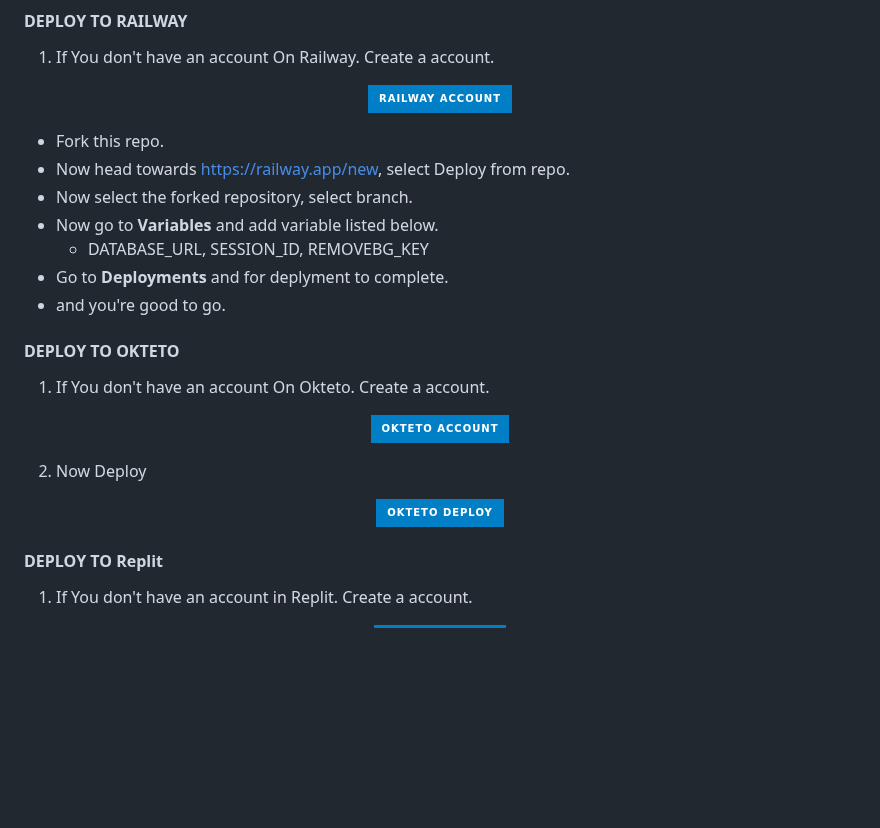
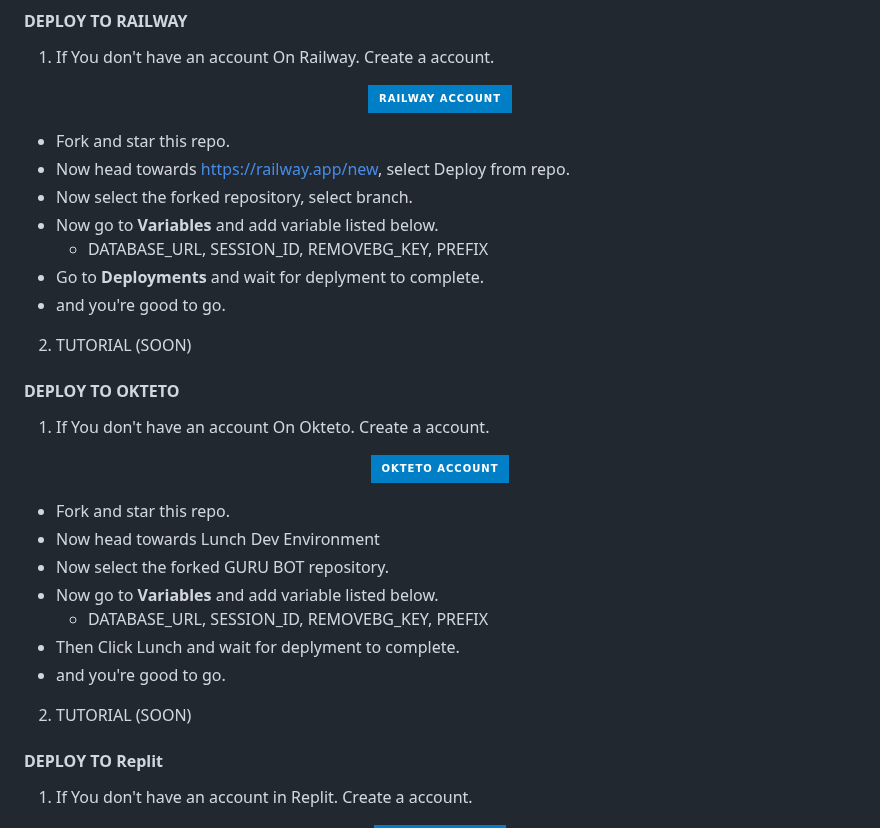
Before and after one commit to Guru322/GURU-Ai, a Markdown page: README.md, the part around one of its changes. GitHub-like rendering; badges without logos; blank space fills up the shorter version.

```diff
--- a/README.md
+++ b/README.md
@@ -53,25 +53,30 @@ GURU-BOT- Simple Multi Device whatsapp bot.
     <br>
 <p align="center"><a href="https://railway.app"> <img src="https://img.shields.io/badge/RailWay%20Account-blue?style=for-the-badge&logo=Railway" width="220" height="38.45"/></a></p>
 
- - Fork this repo.
+ - Fork and star this repo.
 - Now head towards https://railway.app/new, select Deploy from repo.
 - Now select the forked repository, select branch.
 - Now go to <b>Variables</b> and add variable listed below.
-   - DATABASE_URL, SESSION_ID, REMOVEBG_KEY
-- Go to <b>Deployments</b> and for deplyment to complete.
+   - DATABASE_URL, SESSION_ID, REMOVEBG_KEY, PREFIX
+- Go to <b>Deployments</b> and wait for deplyment to complete.
 - and you're good to go.
 
+2. TUTORIAL (SOON)
 #### DEPLOY TO OKTETO
 
 1. If You don't have an account On Okteto. Create a account.
     <br>
 <p align="center"><a href="https://www.okteto.com/pricing/?plan=SaaS"> <img src="https://img.shields.io/badge/Okteto%20Account-blue?style=for-the-badge&logo=okteto" width="220" height="38.45"/></a></p>
 
-2. Now Deploy
-    <br>
-<p align="center"><a href=""> <img src="https://img.shields.io/badge/Okteto%20Deploy-blue?style=for-the-badge&logo=okteto" width="220" height="38.45"/></a></p>
+ - Fork and star this repo.
+- Now head towards Lunch Dev Environment
+- Now select the forked GURU BOT repository.
+- Now go to <b>Variables</b> and add variable listed below.
+   - DATABASE_URL, SESSION_ID, REMOVEBG_KEY, PREFIX
+- Then Click Lunch and wait for deplyment to complete.
+- and you're good to go.
 
-
+2. TUTORIAL (SOON)
 #### DEPLOY TO Replit
 
 1. If You don't have an account in Replit. Create a account.
```
Also changed, not shown: other parts of README.md (+1 -1 lines).
